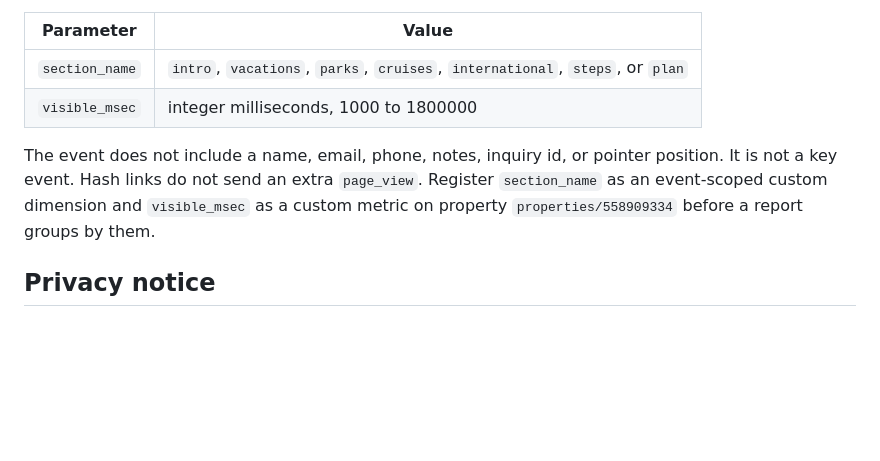
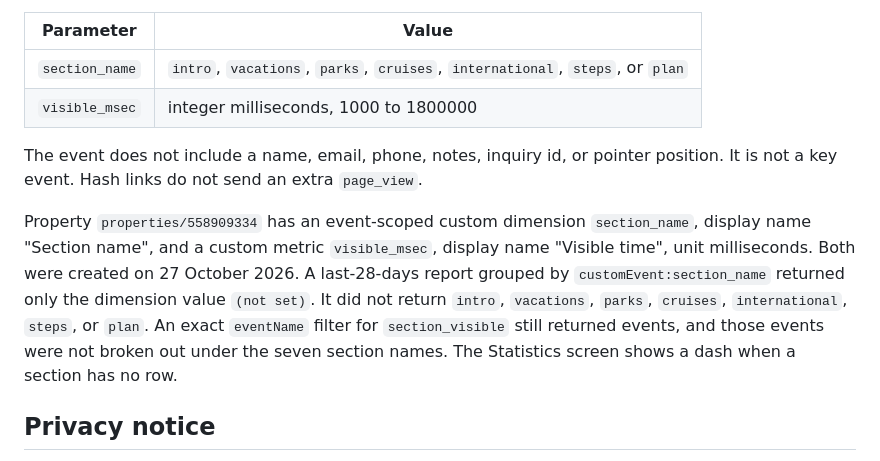
Before and after one commit to CiscoKidRy/forever-memories-travel, a Markdown page: Documentation/GOOGLE-TAG.md, the part around the change. GitHub-like rendering; blank space fills up the shorter version.

Commit message:
Record the registered Analytics section fields.
The Statistics report can group by section_name and visible_msec. The last-28-days section report still has no named section rows.

```diff
--- a/Documentation/GOOGLE-TAG.md
+++ b/Documentation/GOOGLE-TAG.md
@@ -139,7 +139,9 @@ These paths do not send `generate_lead`:
 | `section_name` | `intro`, `vacations`, `parks`, `cruises`, `international`, `steps`, or `plan` |
 | `visible_msec` | integer milliseconds, 1000 to 1800000 |
 
-The event does not include a name, email, phone, notes, inquiry id, or pointer position. It is not a key event. Hash links do not send an extra `page_view`. Register `section_name` as an event-scoped custom dimension and `visible_msec` as a custom metric on property `properties/558909334` before a report groups by them.
+The event does not include a name, email, phone, notes, inquiry id, or pointer position. It is not a key event. Hash links do not send an extra `page_view`.
+
+Property `properties/558909334` has an event-scoped custom dimension `section_name`, display name "Section name", and a custom metric `visible_msec`, display name "Visible time", unit milliseconds. Both were created on 27 October 2026. A last-28-days report grouped by `customEvent:section_name` returned only the dimension value `(not set)`. It did not return `intro`, `vacations`, `parks`, `cruises`, `international`, `steps`, or `plan`. An exact `eventName` filter for `section_visible` still returned events, and those events were not broken out under the seven section names. The Statistics screen shows a dash when a section has no row.
 
 ## Privacy notice
 
```
